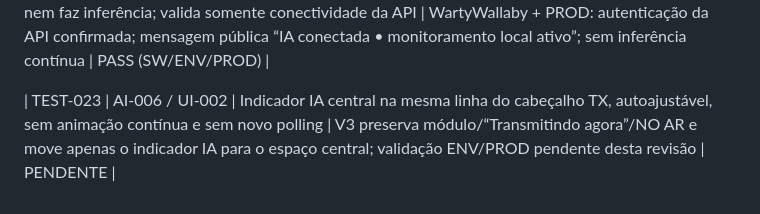
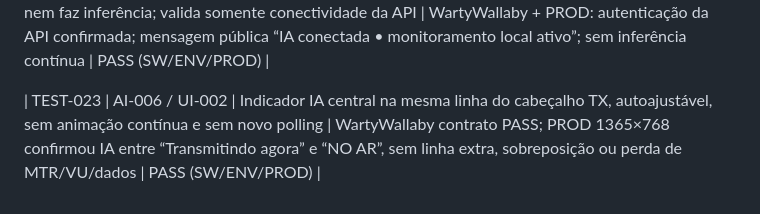
Before and after one commit to PU2PNY/XLX-Modern-Installer, a Markdown page: PROJECT_TEST_MATRIX.md, the part around the change. Drawn GitHub-style.

```diff
--- a/PROJECT_TEST_MATRIX.md
+++ b/PROJECT_TEST_MATRIX.md
@@ -44,4 +44,4 @@ Nunca transformar `OPERATOR` em `PROD`, ou `SW` em `ENV`, sem novo teste.
 | TEST-021 | AI-002/003 | Badge TX diferencia IA/DSP sem novo polling | PROD: status público retornou configured=true/api_connected=true com TX ativa; assets/integração já implantados | PASS (SW/ENV/PROD) |
 | TEST-022 | AI-004 | V1 não envia áudio nem faz inferência; valida somente conectividade da API | WartyWallaby + PROD: autenticação da API confirmada; mensagem pública “IA conectada • monitoramento local ativo”; sem inferência contínua | PASS (SW/ENV/PROD) |
 
-| TEST-023 | AI-006 / UI-002 | Indicador IA central na mesma linha do cabeçalho TX, autoajustável, sem animação contínua e sem novo polling | V3 preserva módulo/“Transmitindo agora”/NO AR e move apenas o indicador IA para o espaço central; validação ENV/PROD pendente desta revisão | PENDENTE |
+| TEST-023 | AI-006 / UI-002 | Indicador IA central na mesma linha do cabeçalho TX, autoajustável, sem animação contínua e sem novo polling | WartyWallaby contrato PASS; PROD 1365×768 confirmou IA entre “Transmitindo agora” e “NO AR”, sem linha extra, sobreposição ou perda de MTR/VU/dados | PASS (SW/ENV/PROD) |
```
Also changed, not shown: PROJECT_RELEASE_STATUS.md (+7 -0 lines).
